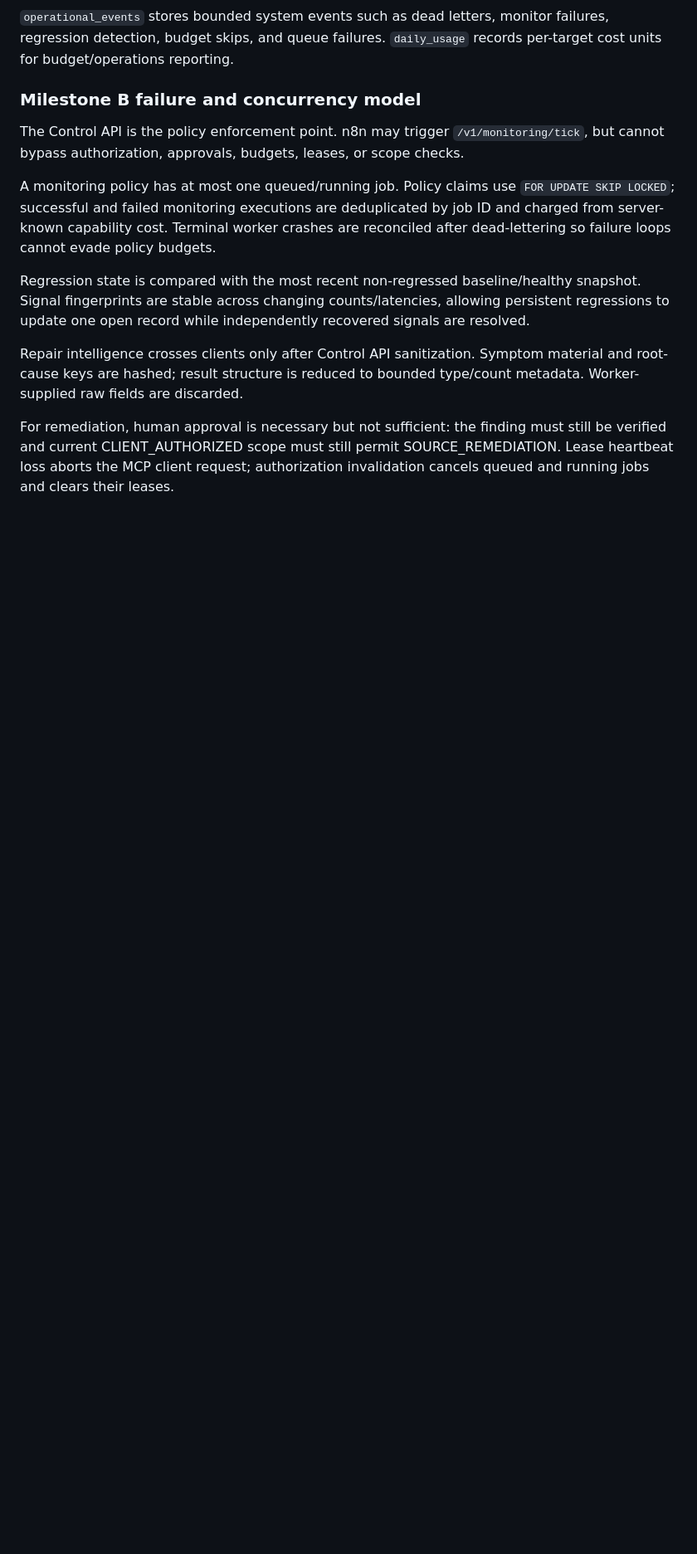
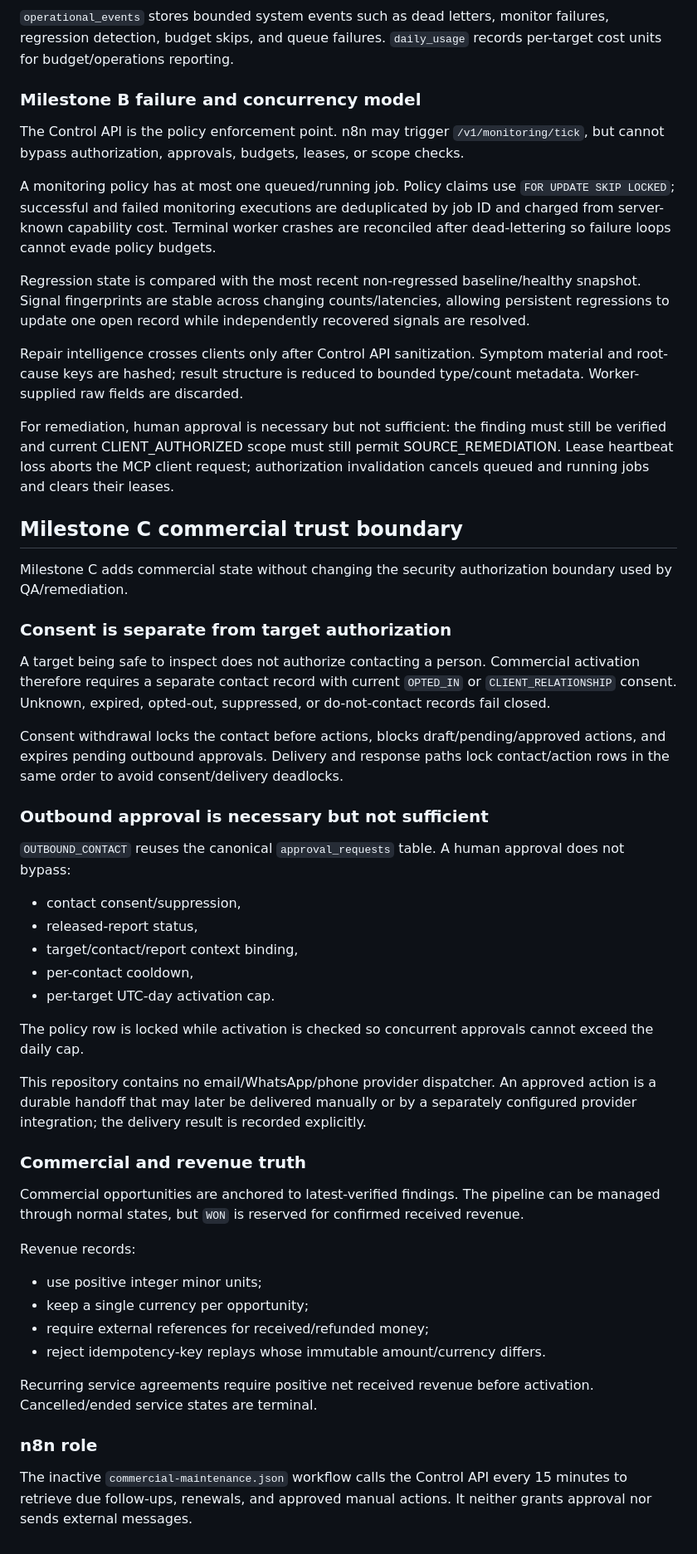
Before and after one commit to sampathkumar-co/Mecordxn8n, a Markdown page: docs/ARCHITECTURE.md, the part around the change. Shown at 83% size. Rendered like a GitHub page; blank space fills up the shorter version.

Commit message:
Milestone C: document commercial trust boundary

```diff
--- a/docs/ARCHITECTURE.md
+++ b/docs/ARCHITECTURE.md
@@ -200,3 +200,44 @@ Regression state is compared with the most recent non-regressed baseline/healthy
 Repair intelligence crosses clients only after Control API sanitization. Symptom material and root-cause keys are hashed; result structure is reduced to bounded type/count metadata. Worker-supplied raw fields are discarded.
 
 For remediation, human approval is necessary but not sufficient: the finding must still be verified and current CLIENT_AUTHORIZED scope must still permit SOURCE_REMEDIATION. Lease heartbeat loss aborts the MCP client request; authorization invalidation cancels queued and running jobs and clears their leases.
+
+## Milestone C commercial trust boundary
+
+Milestone C adds commercial state without changing the security authorization boundary used by QA/remediation.
+
+### Consent is separate from target authorization
+
+A target being safe to inspect does not authorize contacting a person. Commercial activation therefore requires a separate contact record with current `OPTED_IN` or `CLIENT_RELATIONSHIP` consent. Unknown, expired, opted-out, suppressed, or do-not-contact records fail closed.
+
+Consent withdrawal locks the contact before actions, blocks draft/pending/approved actions, and expires pending outbound approvals. Delivery and response paths lock contact/action rows in the same order to avoid consent/delivery deadlocks.
+
+### Outbound approval is necessary but not sufficient
+
+`OUTBOUND_CONTACT` reuses the canonical `approval_requests` table. A human approval does not bypass:
+
+- contact consent/suppression,
+- released-report status,
+- target/contact/report context binding,
+- per-contact cooldown,
+- per-target UTC-day activation cap.
+
+The policy row is locked while activation is checked so concurrent approvals cannot exceed the daily cap.
+
+This repository contains no email/WhatsApp/phone provider dispatcher. An approved action is a durable handoff that may later be delivered manually or by a separately configured provider integration; the delivery result is recorded explicitly.
+
+### Commercial and revenue truth
+
+Commercial opportunities are anchored to latest-verified findings. The pipeline can be managed through normal states, but `WON` is reserved for confirmed received revenue.
+
+Revenue records:
+
+- use positive integer minor units;
+- keep a single currency per opportunity;
+- require external references for received/refunded money;
+- reject idempotency-key replays whose immutable amount/currency differs.
+
+Recurring service agreements require positive net received revenue before activation. Cancelled/ended service states are terminal.
+
+### n8n role
+
+The inactive `commercial-maintenance.json` workflow calls the Control API every 15 minutes to retrieve due follow-ups, renewals, and approved manual actions. It neither grants approval nor sends external messages.
```
